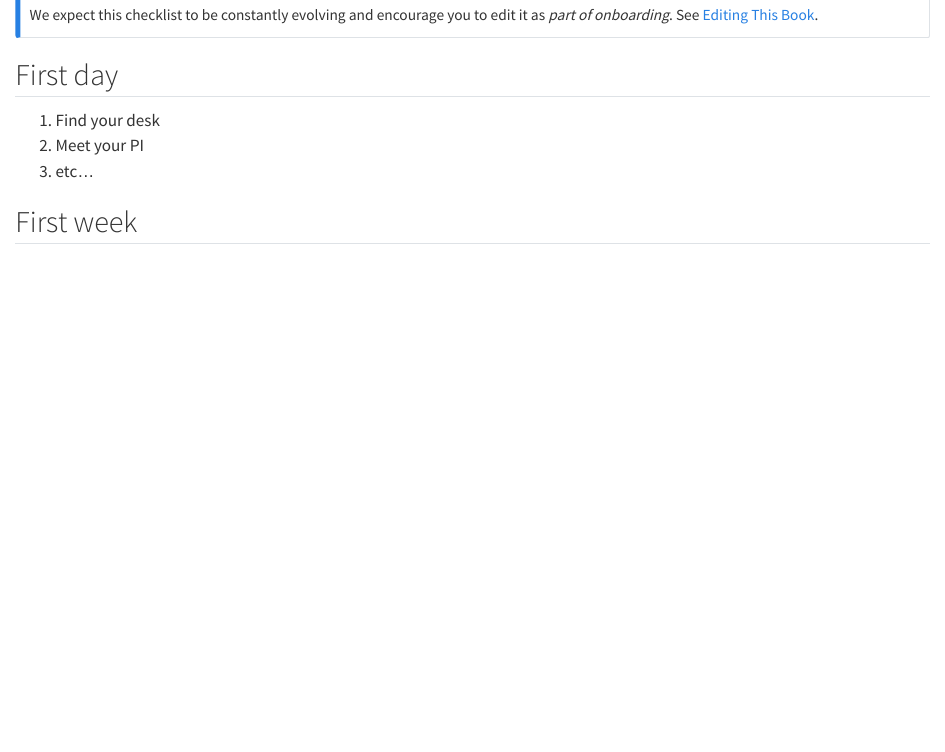
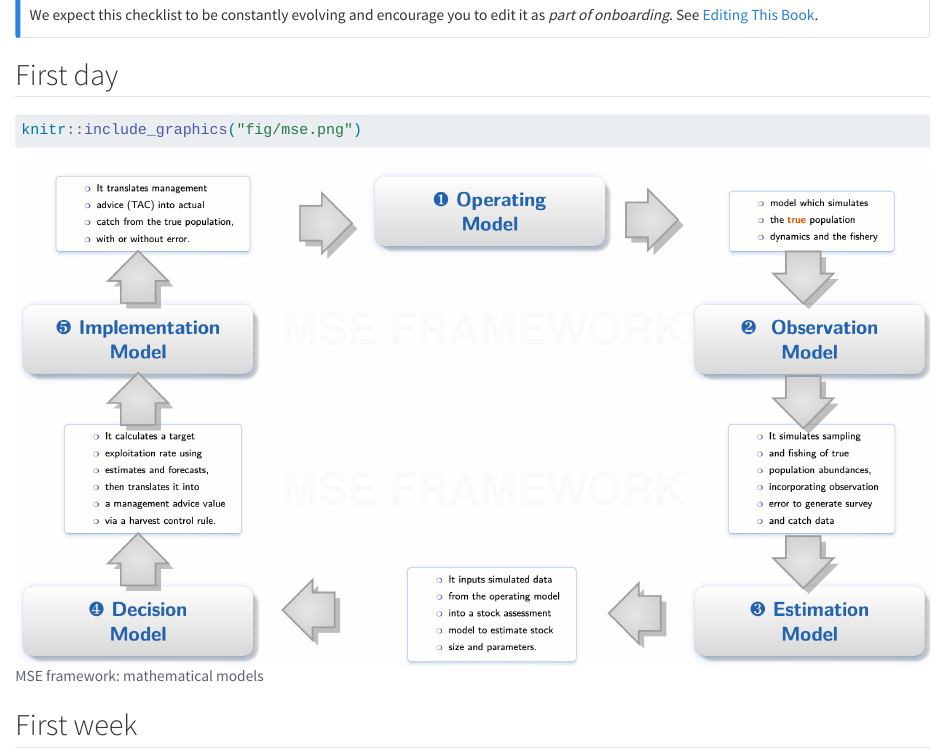
Before and after one commit to Fish-Population-Analysis-Lab/Modeling-Handbook, a Quarto document (onboarding.qmd): the page in a window 1100 px wide, from 400 px down. Rendered offline with R 4.5, knitr and Pandoc in place of Quarto, with nearby package versions.

Commit message:
Updated and included R code

````diff
--- a/onboarding.qmd
+++ b/onboarding.qmd
@@ -25,9 +25,10 @@ See [Editing This Book](contributing.qmd).
 
 ## First day
 
-1.  Find your desk
-2.  Meet your PI
-3.  etc...
+```{r out.width="100%", fig.cap="MSE framework: mathematical models"}
+knitr::include_graphics("fig/mse.png")
+```
+
 
 ## First week
 
````
Also changed, not shown: fig/mse.png (added), my_latex_stuff.tex (added).
